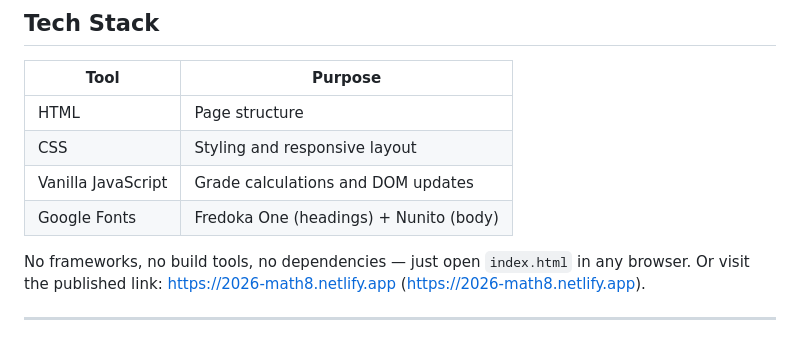
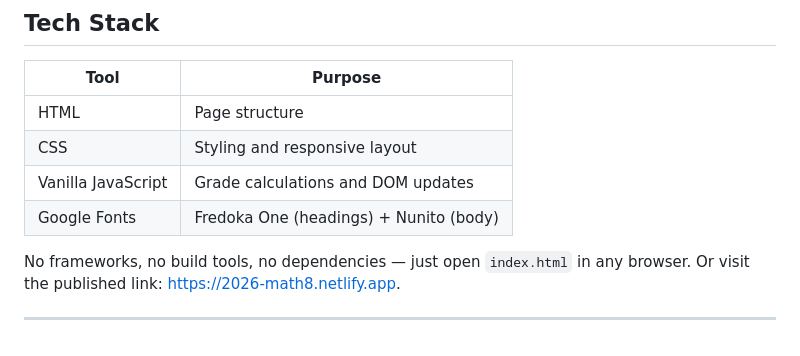
Before and after one commit to ned777/ms.nguyen_math8_2026, a Markdown page: README.md, the part around the change. GitHub-like rendering.

Commit message:
Add files via upload
Fixed link on README.md

```diff
--- a/README.md
+++ b/README.md
@@ -146,6 +146,6 @@ In `style.css`, find the `:root` block at the top and edit the CSS variables:
 | Google Fonts | Fredoka One (headings) + Nunito (body) |
 
 No frameworks, no build tools, no dependencies — just open `index.html` in any browser.
-Or visit the published link: https://2026-math8.netlify.app (https://2026-math8.netlify.app).
+Or visit the published link: https://2026-math8.netlify.app.
 
 ---
```
